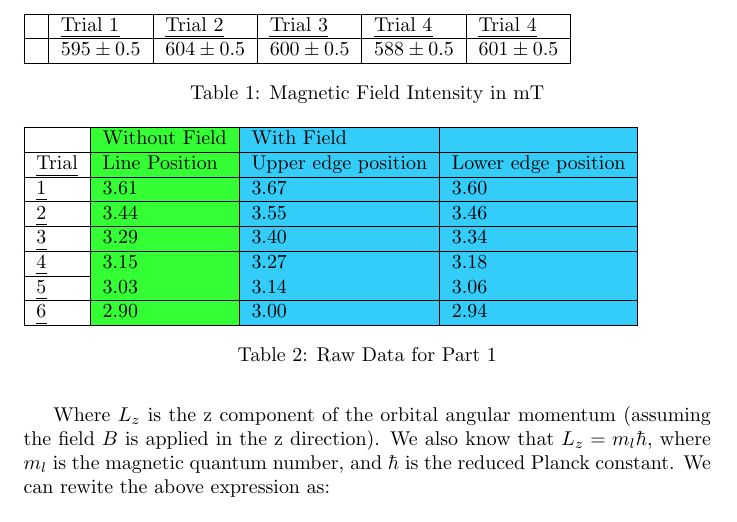
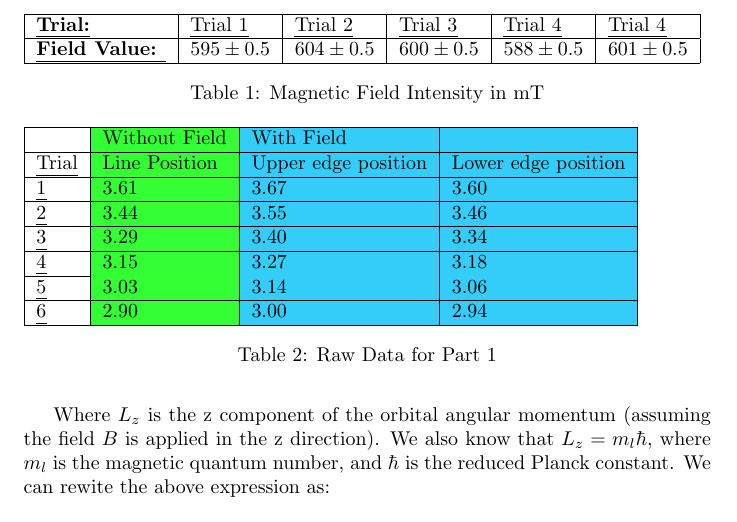
Before and after one commit to Mateusz-alicante/PHY294-2w, a LaTeX document (main.tex, which reads Results/Results.tex): part of page 2 of 3, cut so that both start at the same text. Compiled offline with pdfLaTeX.

Commit message:
fixed table styling

```diff
--- a/Results/Results.tex
+++ b/Results/Results.tex
@@ -6,8 +6,8 @@ After adjusting the magnet poles, several measurments of the magnetic filed inte
 \begin{table}
     \begin{tabular}{|l|l|l|l|l|l|}
         \hline
-        {\ul } & {\ul Trial 1} & {\ul Trial 2}  & {\ul Trial 3}  & {\ul Trial 4}  & {\ul Trial 4} \\ \hline
-        {\ul } & $595 \pm 0.5$ & $604  \pm 0.5$ & $600  \pm 0.5$ & $588  \pm 0.5$ & $601 \pm 0.5$ \\ \hline
+        {\ul \textbf{Trial:}}        & {\ul Trial 1} & {\ul Trial 2}  & {\ul Trial 3}  & {\ul Trial 4}  & {\ul Trial 4} \\ \hline
+        {\ul \textbf{Field Value:} } & $595 \pm 0.5$ & $604  \pm 0.5$ & $600  \pm 0.5$ & $588  \pm 0.5$ & $601 \pm 0.5$ \\ \hline
     \end{tabular}
     \caption{Magnetic Field Intensity in mT}
 
```
Also changed, not shown: main.pdf.
